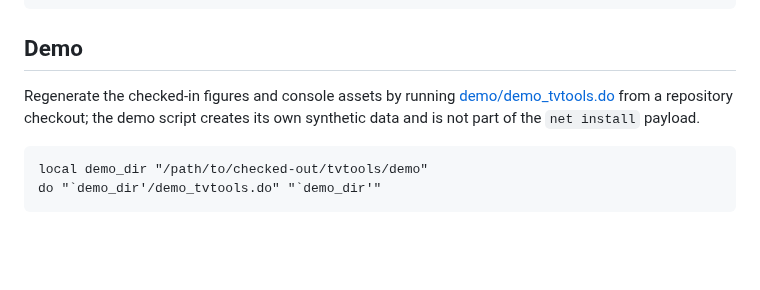
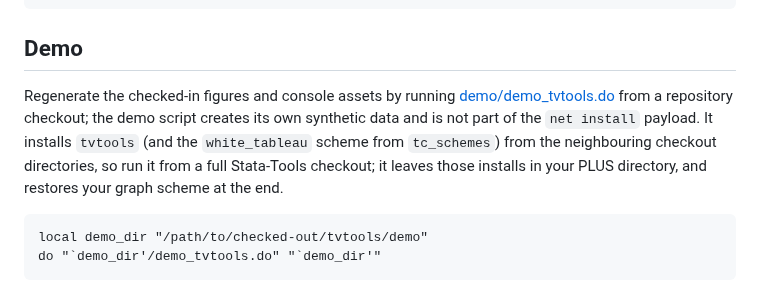
Before and after one commit to tpcopeland/Stata-Tools, a Markdown page: tvtools/README.md, the part around the change. Rendered like a GitHub page; blank space fills up the shorter version.

````diff
--- a/tvtools/README.md
+++ b/tvtools/README.md
@@ -300,7 +300,7 @@ tvsplit, id(id) start(start) stop(stop) ///
 
 ## Demo
 
-Regenerate the checked-in figures and console assets by running [demo/demo_tvtools.do](demo/demo_tvtools.do) from a repository checkout; the demo script creates its own synthetic data and is not part of the `net install` payload.
+Regenerate the checked-in figures and console assets by running [demo/demo_tvtools.do](demo/demo_tvtools.do) from a repository checkout; the demo script creates its own synthetic data and is not part of the `net install` payload. It installs `tvtools` (and the `white_tableau` scheme from `tc_schemes`) from the neighbouring checkout directories, so run it from a full Stata-Tools checkout; it leaves those installs in your PLUS directory, and restores your graph scheme at the end.
 
 ```stata
 local demo_dir "/path/to/checked-out/tvtools/demo"
````
Also changed, not shown: gcomp/demo/component_models.md (+3 -3 lines), codescan/demo/prevalence_chart.png, 5 other files.
